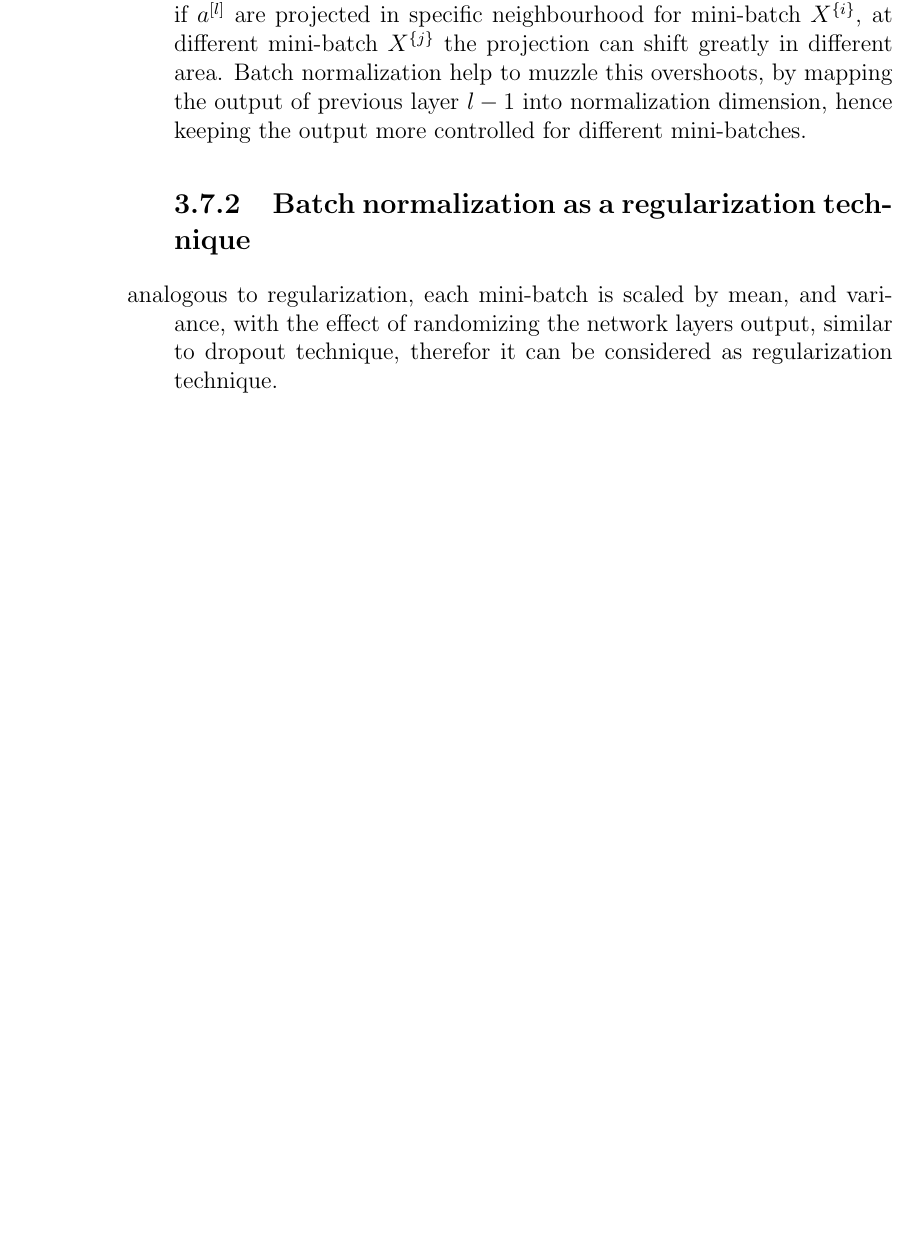
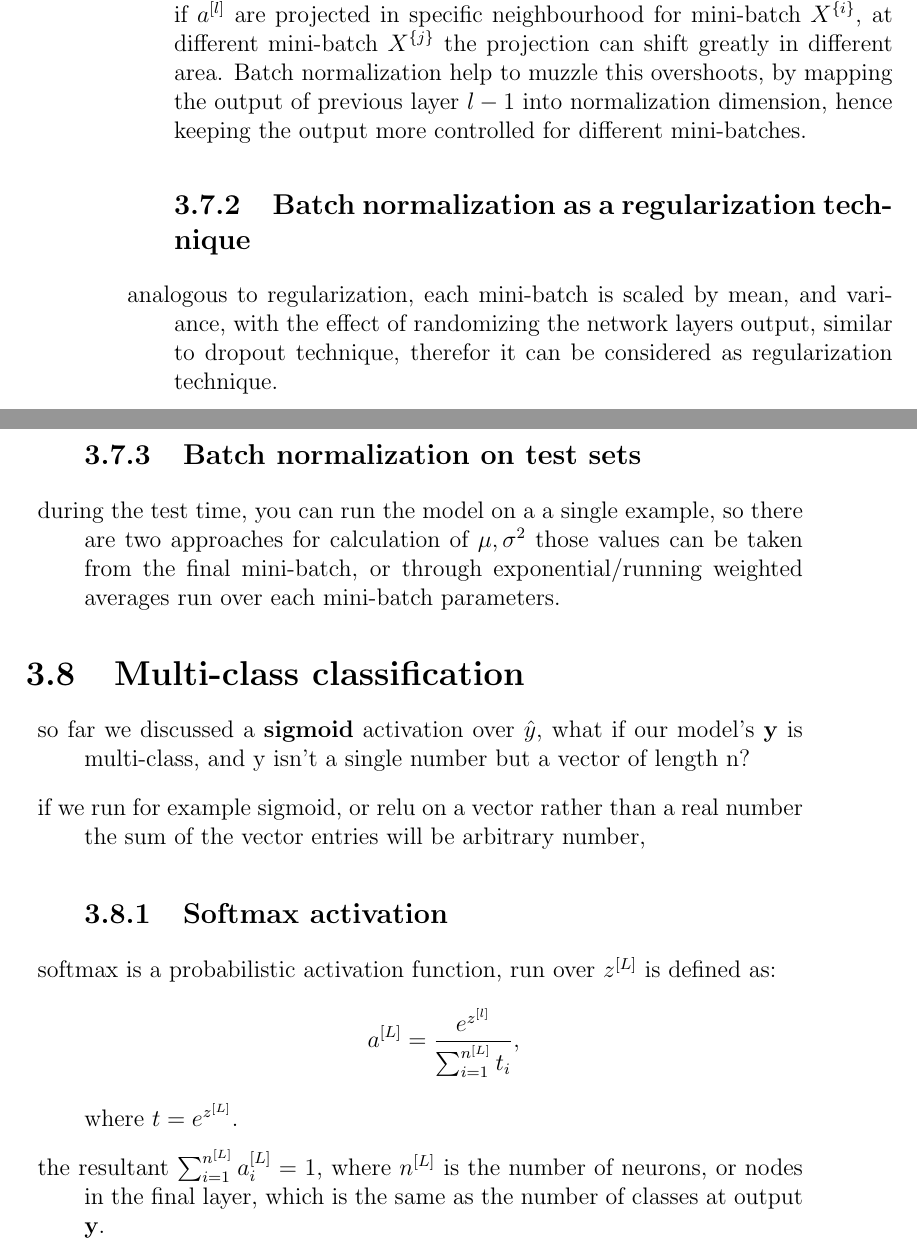
Before and after one commit to ertosns/ai, a LaTeX book (ml.tex): part of page 30 of 63 before the commit and two parts of pages 30 and 31 of 65 after it, the two joined at a grey line, cut so that both start at the same text, the shorter picture padded with empty space. Compiled offline with pdfLaTeX.

Commit message:
softmax activaiton

```diff
--- a/ml.tex
+++ b/ml.tex
@@ -378,8 +378,20 @@
 \item if our data-set was from specific distribution, if we cut through the neural network at layer l, then all inputs $a^{[l-1]}$ feeding layer l are depended on the tuned parameters, gradients, and basically our input data, hence if $a^{[l]}$ are projected in specific neighbourhood  for mini-batch $X^{\{i\}}$, at different mini-batch $X^{\{j\}}$ the projection can shift greatly in different area. Batch normalization help to muzzle this overshoots, by mapping the output of previous layer $l-1$ into normalization dimension, hence keeping the output more controlled for different mini-batches.
   \subsection{Batch normalization as a regularization technique}
 \item analogous to regularization, each mini-batch is scaled by mean, and variance, with the effect of randomizing the network layers output, similar to dropout technique, therefor it can be considered as regularization technique.
+  \subsection{Batch normalization on test sets}
+\item during the test time, you can run the model on a a single example, so there are two approaches for calculation of $\mu, \sigma^2$ those values can be taken from the final mini-batch, or through exponential/running weighted averages run over each mini-batch parameters.
+  \end{description}
 
-\end{description}
+  \section{Multi-class classification}
+  \begin{description}
+  \item so far we discussed a \textbf{sigmoid} activation over \textbf{$\hat{y}$}, what if our model's \textbf{y} is multi-class, and y isn't a single number but a vector of length n?
+    \item if we run for example sigmoid, or relu on a vector rather than a real number the sum of the vector entries will be arbitrary number,
+    \subsection{Softmax activation}
+  \item softmax is a probabilistic activation function, run over $z^{[L]}$ is defined as: $$
+    a^{[L]}=\frac{e^{z^{[l]}}}{\sum_{i=1}^{n^{[L]}}t_i},$$  where $t=e^{z^{[L]}} $.
+    \item the resultant $\sum_{i=1}^{n^{[L]}}{a_i^{[L]}}=1$, where $n^{[L]}$ is the number of neurons, or nodes in the final layer, which is the same as the number of classes at output \textbf{y}.
+  \end{description}
+
 
 
 \chapter{Natural language processing}
```
Also changed, not shown: ml.pdf, ml.tex (2 more changed lines), 4 other files.
